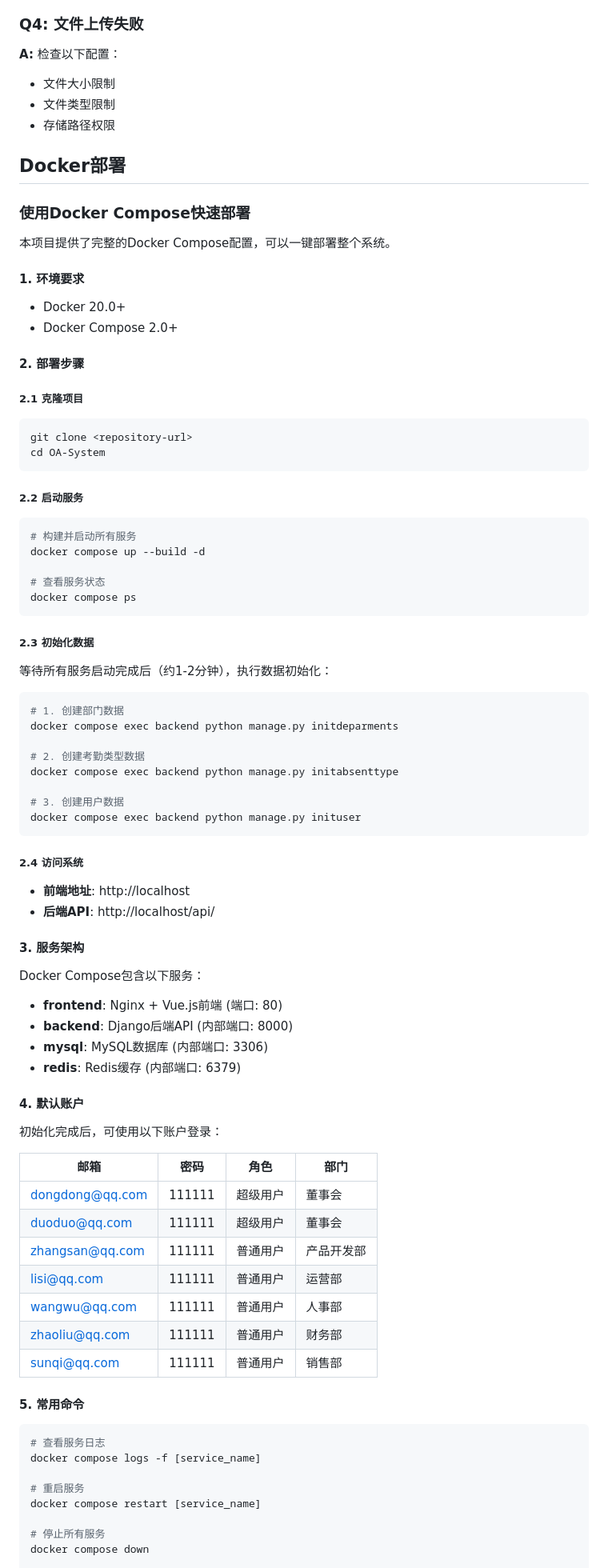
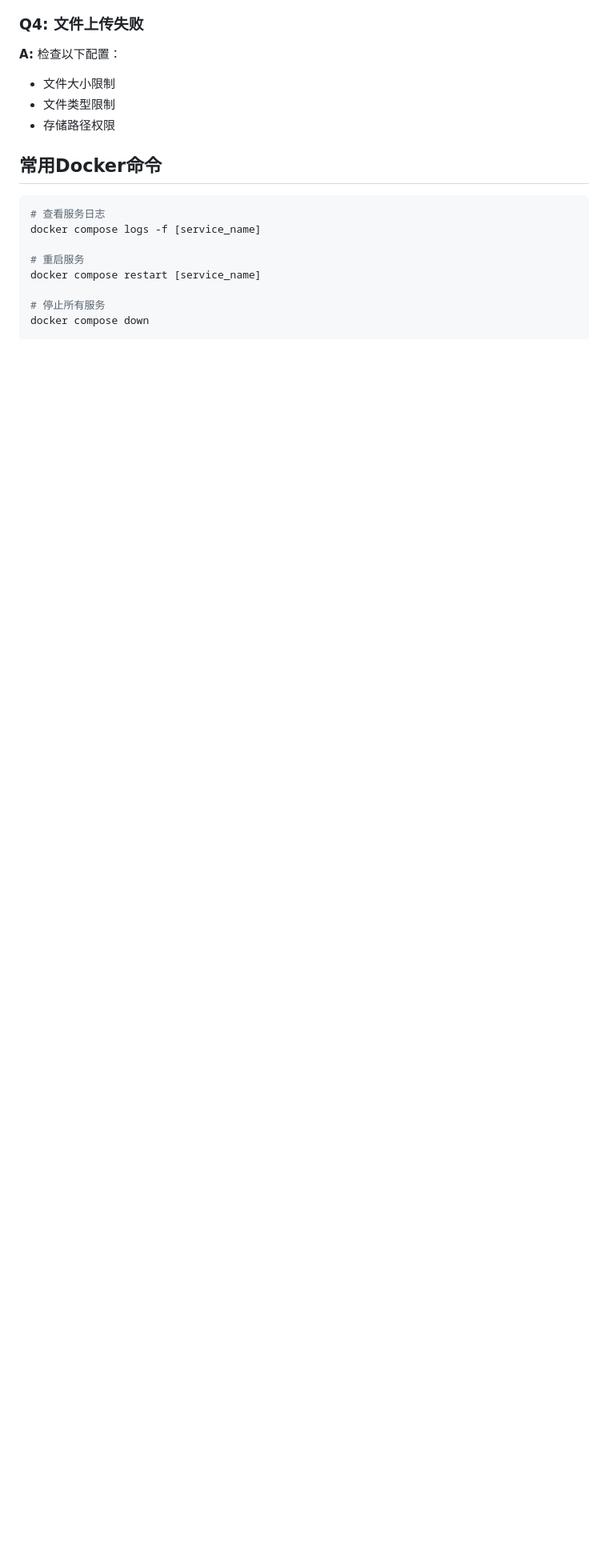
Before and after one commit to CHENKANGPING/OA-System, a Markdown page: README.md, the part around one of its changes. Shown at 80% size. GitHub-like rendering; blank space fills up the shorter version.

````diff
--- a/README.md
+++ b/README.md
@@ -328,80 +259,7 @@ npm run dev
 - 文件类型限制
 - 存储路径权限
 
-## Docker部署
-
-### 使用Docker Compose快速部署
-
-本项目提供了完整的Docker Compose配置，可以一键部署整个系统。
-
-#### 1. 环境要求
-
-- Docker 20.0+
-- Docker Compose 2.0+
-
-#### 2. 部署步骤
-
-##### 2.1 克隆项目
-
-```bash
-git clone <repository-url>
-cd OA-System
-```
-
-##### 2.2 启动服务
-
-```bash
-# 构建并启动所有服务
-docker compose up --build -d
-
-# 查看服务状态
-docker compose ps
-```
-
-##### 2.3 初始化数据
-
-等待所有服务启动完成后（约1-2分钟），执行数据初始化：
-
-```bash
-# 1. 创建部门数据
-docker compose exec backend python manage.py initdeparments
-
-# 2. 创建考勤类型数据
-docker compose exec backend python manage.py initabsenttype
-
-# 3. 创建用户数据
-docker compose exec backend python manage.py inituser
-```
-
-##### 2.4 访问系统
-
-- **前端地址**: http://localhost
-- **后端API**: http://localhost/api/
-
-#### 3. 服务架构
-
-Docker Compose包含以下服务：
-
-- **frontend**: Nginx + Vue.js前端 (端口: 80)
-- **backend**: Django后端API (内部端口: 8000)
-- **mysql**: MySQL数据库 (内部端口: 3306)
-- **redis**: Redis缓存 (内部端口: 6379)
-
-#### 4. 默认账户
-
-初始化完成后，可使用以下账户登录：
-
-| 邮箱 | 密码 | 角色 | 部门 |
-|------|------|------|------|
-| dongdong@qq.com | 111111 | 超级用户 | 董事会 |
-| duoduo@qq.com | 111111 | 超级用户 | 董事会 |
-| zhangsan@qq.com | 111111 | 普通用户 | 产品开发部 |
-| lisi@qq.com | 111111 | 普通用户 | 运营部 |
-| wangwu@qq.com | 111111 | 普通用户 | 人事部 |
-| zhaoliu@qq.com | 111111 | 普通用户 | 财务部 |
-| sunqi@qq.com | 111111 | 普通用户 | 销售部 |
-
-#### 5. 常用命令
+## 常用Docker命令
 
 ```bash
 # 查看服务日志
````
Also changed, not shown: other parts of README.md (+47 -121 lines).
